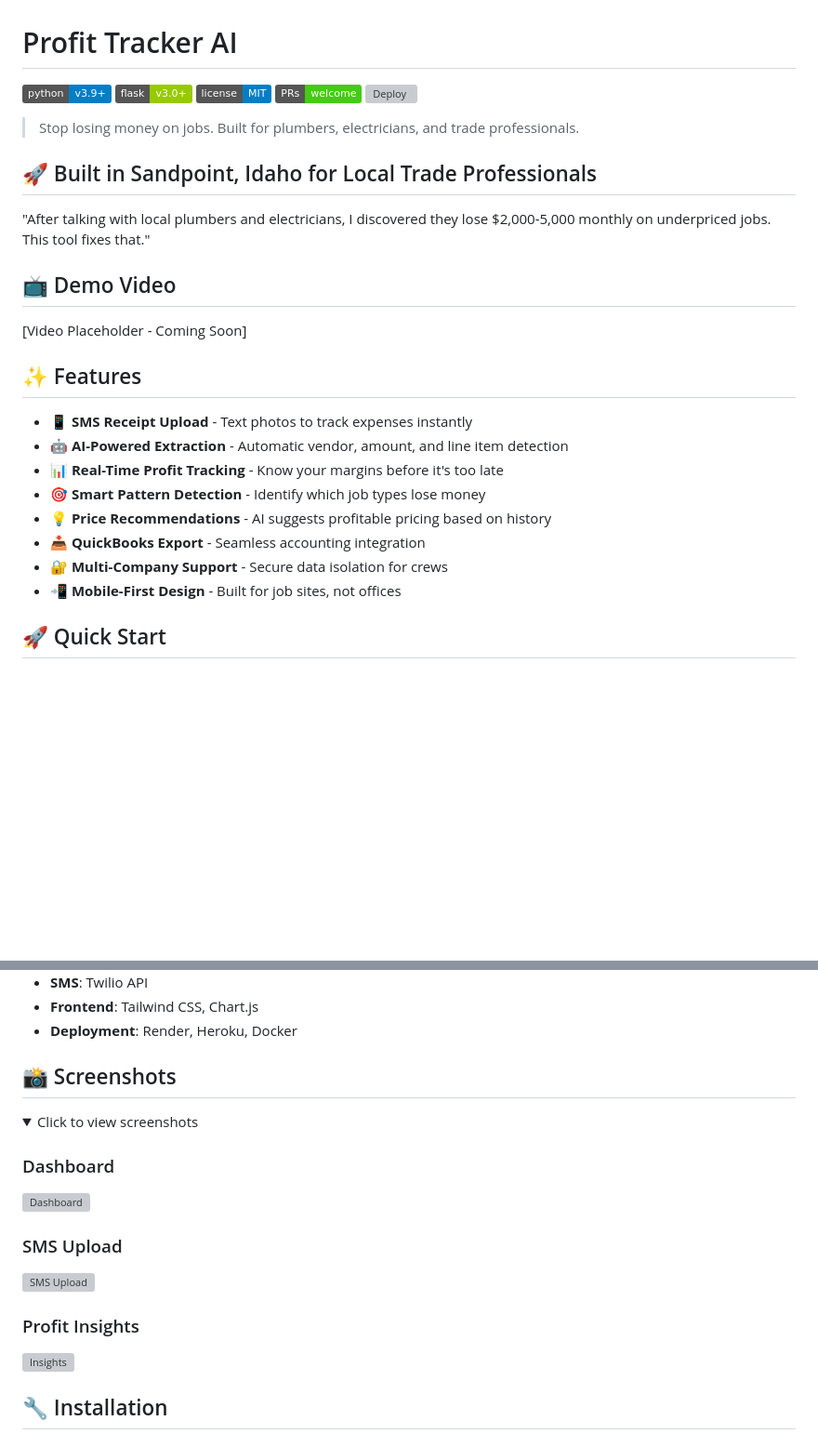
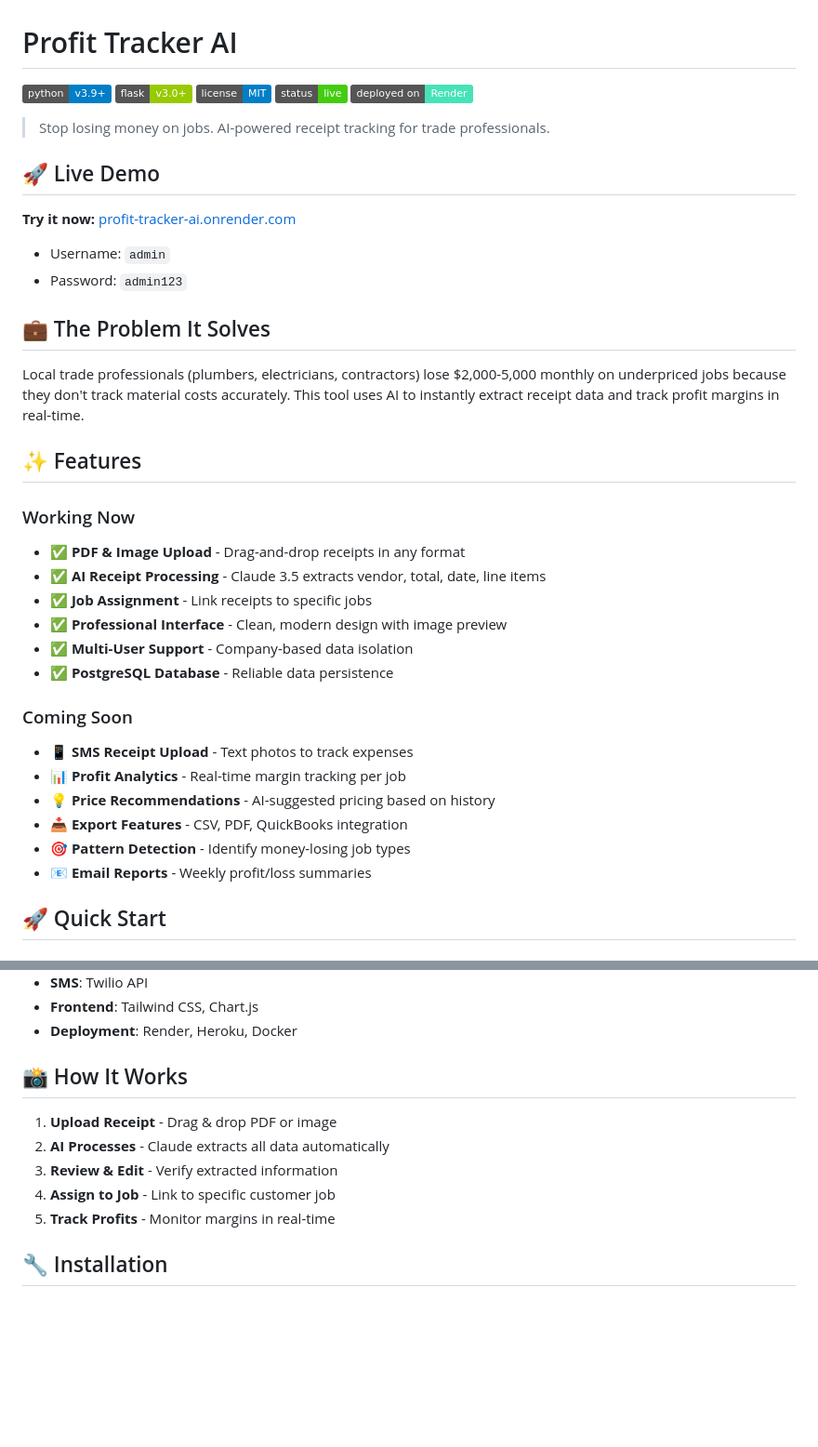
Before and after one commit to WeberG619/profit-tracker-ai, a Markdown page: README.md, 2 parts joined by grey strips. Shown at 93% size. Rendered like a GitHub page; folded sections open; badges without logos; blank space fills up the shorter version; grey boxes are pictures that could not be loaded.

```diff
--- a/README.md
+++ b/README.md
@@ -3,29 +3,38 @@
 ![Python](https://img.shields.io/badge/python-v3.9+-blue.svg)
 ![Flask](https://img.shields.io/badge/flask-v3.0+-green.svg)
 ![License](https://img.shields.io/badge/license-MIT-blue.svg)
-![PRs Welcome](https://img.shields.io/badge/PRs-welcome-brightgreen.svg)
-[![Deploy](https://www.herokucdn.com/deploy/button.svg)](https://heroku.com/deploy?template=https://github.com/WeberG619/profit-tracker-ai)
+![Status](https://img.shields.io/badge/status-live-success.svg)
+[![Deployed on Render](https://img.shields.io/badge/deployed%20on-Render-46E3B7.svg)](https://profit-tracker-ai.onrender.com)
 
-> Stop losing money on jobs. Built for plumbers, electricians, and trade professionals.
+> Stop losing money on jobs. AI-powered receipt tracking for trade professionals.
 
-## 🚀 Built in Sandpoint, Idaho for Local Trade Professionals
+## 🚀 Live Demo
 
-"After talking with local plumbers and electricians, I discovered they lose $2,000-5,000 monthly on underpriced jobs. This tool fixes that."
+**Try it now:** [profit-tracker-ai.onrender.com](https://profit-tracker-ai.onrender.com)
+- Username: `admin`
+- Password: `admin123`
 
-## 📺 Demo Video
+## 💼 The Problem It Solves
 
-[Video Placeholder - Coming Soon]
+Local trade professionals (plumbers, electricians, contractors) lose $2,000-5,000 monthly on underpriced jobs because they don't track material costs accurately. This tool uses AI to instantly extract receipt data and track profit margins in real-time.
 
 ## ✨ Features
 
-- 📱 **SMS Receipt Upload** - Text photos to track expenses instantly
-- 🤖 **AI-Powered Extraction** - Automatic vendor, amount, and line item detection
-- 📊 **Real-Time Profit Tracking** - Know your margins before it's too late
-- 🎯 **Smart Pattern Detection** - Identify which job types lose money
-- 💡 **Price Recommendations** - AI suggests profitable pricing based on history
-- 📥 **QuickBooks Export** - Seamless accounting integration
-- 🔐 **Multi-Company Support** - Secure data isolation for crews
-- 📲 **Mobile-First Design** - Built for job sites, not offices
+### Working Now
+- ✅ **PDF & Image Upload** - Drag-and-drop receipts in any format
+- ✅ **AI Receipt Processing** - Claude 3.5 extracts vendor, total, date, line items
+- ✅ **Job Assignment** - Link receipts to specific jobs
+- ✅ **Professional Interface** - Clean, modern design with image preview
+- ✅ **Multi-User Support** - Company-based data isolation
+- ✅ **PostgreSQL Database** - Reliable data persistence
+
+### Coming Soon
+- 📱 **SMS Receipt Upload** - Text photos to track expenses
+- 📊 **Profit Analytics** - Real-time margin tracking per job
+- 💡 **Price Recommendations** - AI-suggested pricing based on history
+- 📥 **Export Features** - CSV, PDF, QuickBooks integration
+- 🎯 **Pattern Detection** - Identify money-losing job types
+- 📧 **Email Reports** - Weekly profit/loss summaries
 
 ## 🚀 Quick Start
 
@@ -98,21 +107,13 @@ python app/app.py
 - **Frontend**: Tailwind CSS, Chart.js
 - **Deployment**: Render, Heroku, Docker
 
-## 📸 Screenshots
+## 📸 How It Works
 
-<details>
-<summary>Click to view screenshots</summary>
-
-### Dashboard
-![Dashboard](docs/images/dashboard-placeholder.png)
-
-### SMS Upload
-![SMS Upload](docs/images/sms-placeholder.png)
-
-### Profit Insights
-![Insights](docs/images/insights-placeholder.png)
-
-</details>
+1. **Upload Receipt** - Drag & drop PDF or image
+2. **AI Processes** - Claude extracts all data automatically
+3. **Review & Edit** - Verify extracted information
+4. **Assign to Job** - Link to specific customer job
+5. **Track Profits** - Monitor margins in real-time
 
 ## 🔧 Installation
 
```
Also changed, not shown: NEXT_STEPS.md (added, +142 -0 lines).
